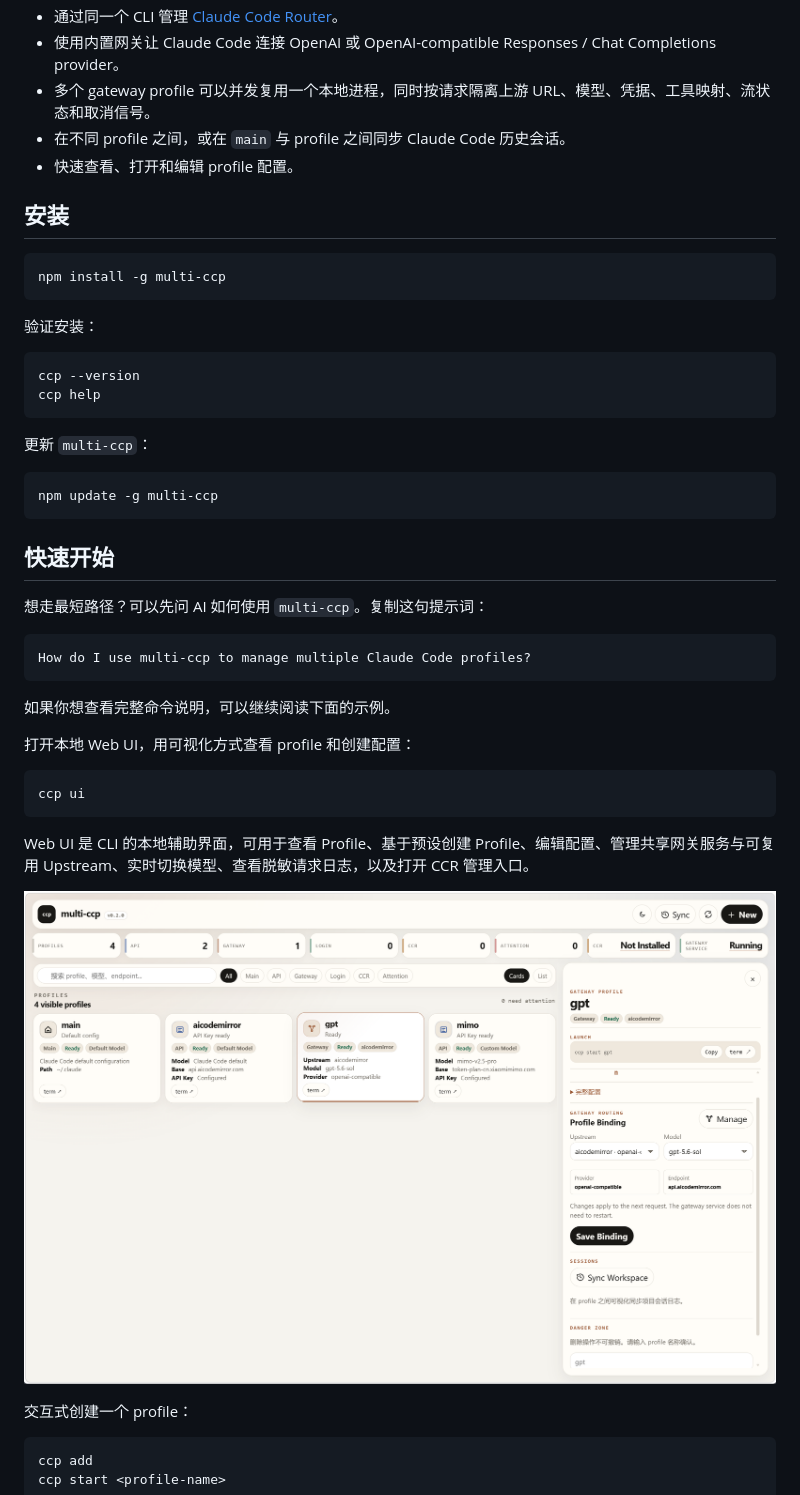
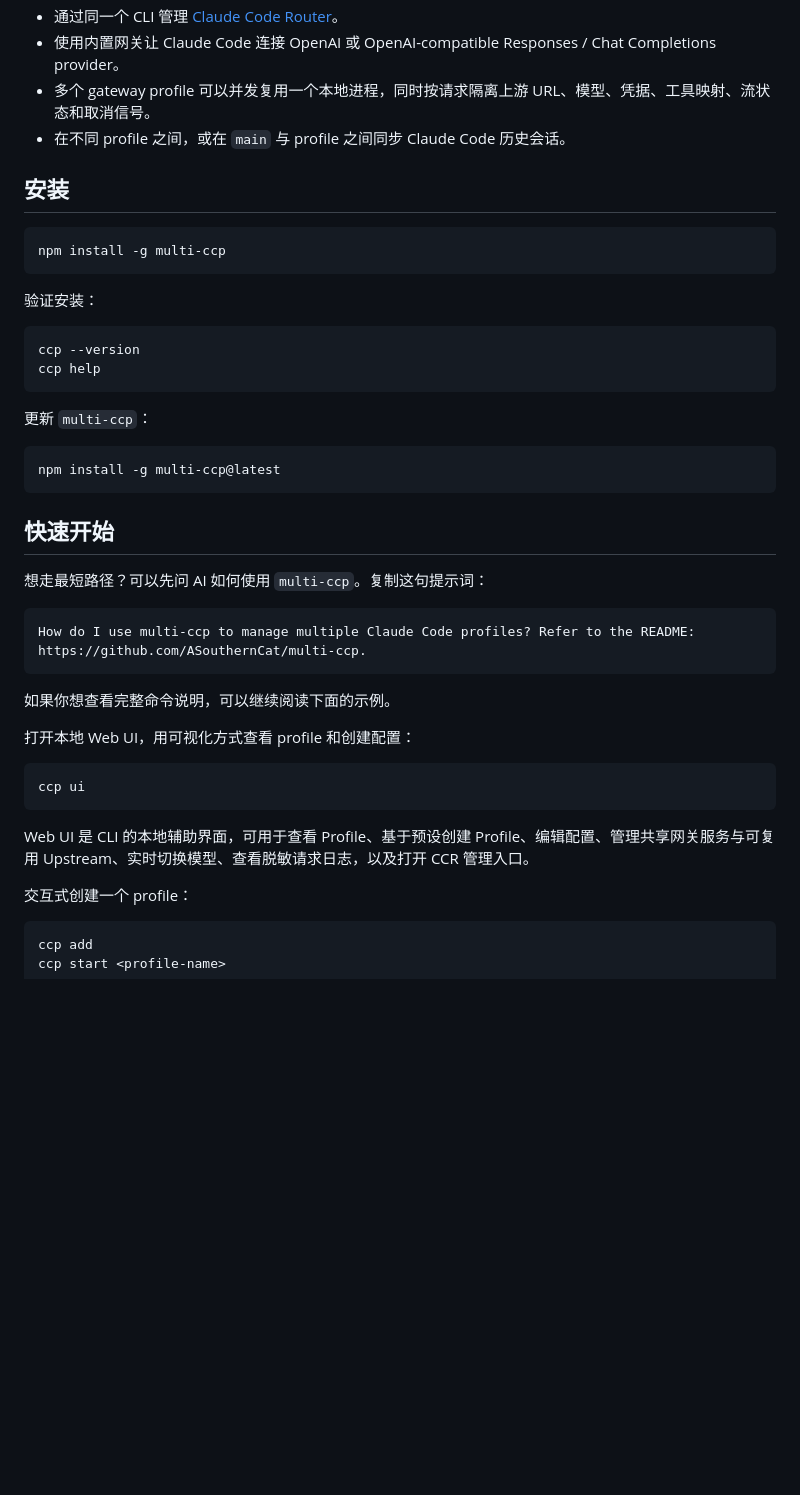
Before and after one commit to ASouthernCat/multi-ccp, a Markdown page: README.zh-CN.md, the part around one of its changes. Drawn GitHub-style; pictures changed too: docs/images/cli-ui.png; blank space fills up the shorter version.

````diff
--- a/README.zh-CN.md
+++ b/README.zh-CN.md
@@ -23,7 +23,6 @@
 - 使用内置网关让 Claude Code 连接 OpenAI 或 OpenAI-compatible Responses / Chat Completions provider。
 - 多个 gateway profile 可以并发复用一个本地进程，同时按请求隔离上游 URL、模型、凭据、工具映射、流状态和取消信号。
 - 在不同 profile 之间，或在 `main` 与 profile 之间同步 Claude Code 历史会话。
-- 快速查看、打开和编辑 profile 配置。
 
 ## 安装
 
@@ -41,7 +40,7 @@ ccp help
 更新 `multi-ccp`：
 
 ```bash
-npm update -g multi-ccp
+npm install -g multi-ccp@latest
 ```
 
 ## 快速开始
@@ -49,7 +48,7 @@ npm update -g multi-ccp
 想走最短路径？可以先问 AI 如何使用 `multi-ccp`。复制这句提示词：
 
 ```text
-How do I use multi-ccp to manage multiple Claude Code profiles?
+How do I use multi-ccp to manage multiple Claude Code profiles? Refer to the README: https://github.com/ASouthernCat/multi-ccp.
 ```
 
 如果你想查看完整命令说明，可以继续阅读下面的示例。
@@ -61,8 +60,6 @@ ccp ui
 ```
 
 Web UI 是 CLI 的本地辅助界面，可用于查看 Profile、基于预设创建 Profile、编辑配置、管理共享网关服务与可复用 Upstream、实时切换模型、查看脱敏请求日志，以及打开 CCR 管理入口。
-
-![multi-ccp](docs/images/cli-ui.png)
 
 交互式创建一个 profile：
 
````
Also changed, not shown: other parts of README.zh-CN.md (+1 -1 lines), README.md (+3 -6 lines), docs/images/image.png.
